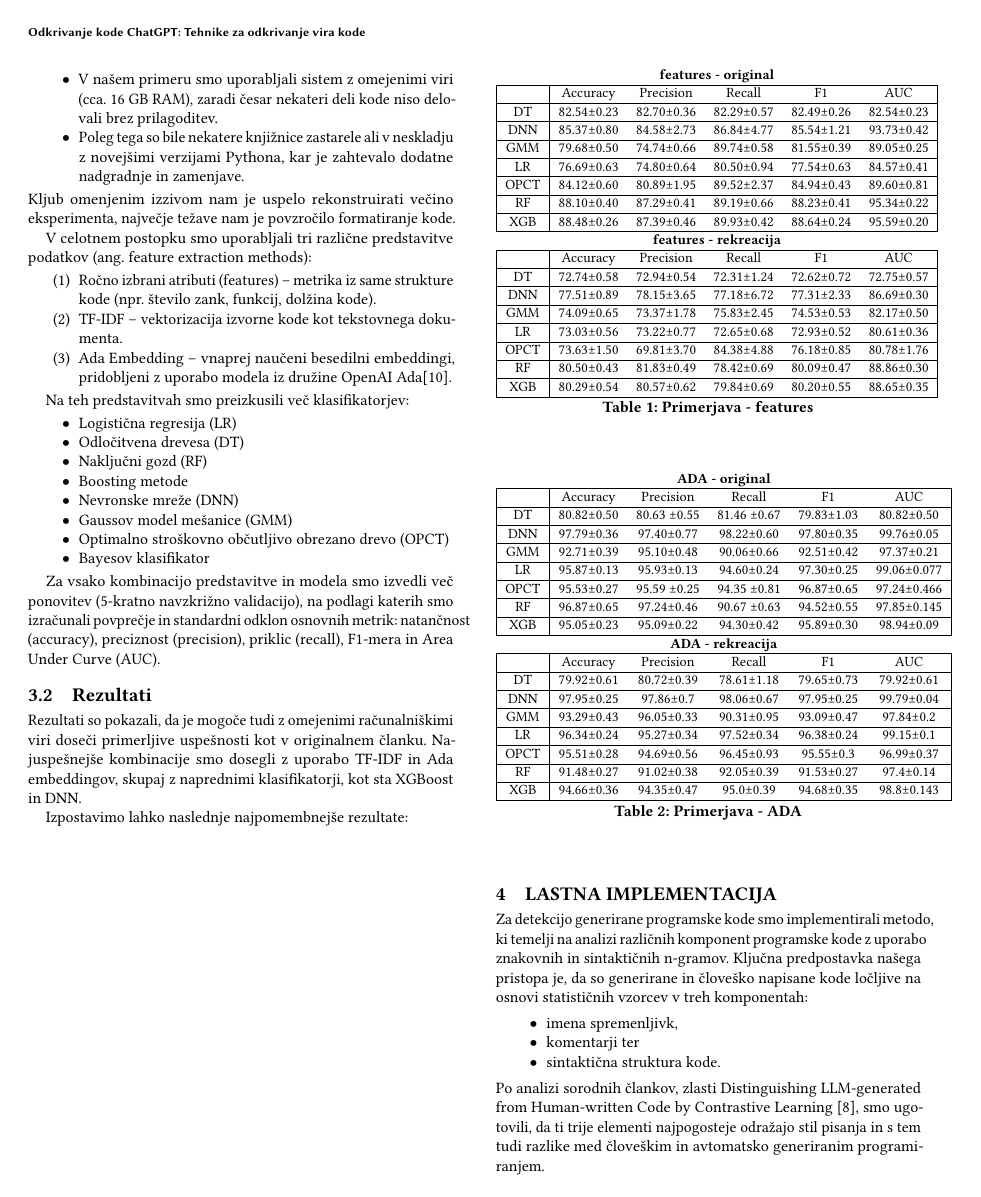
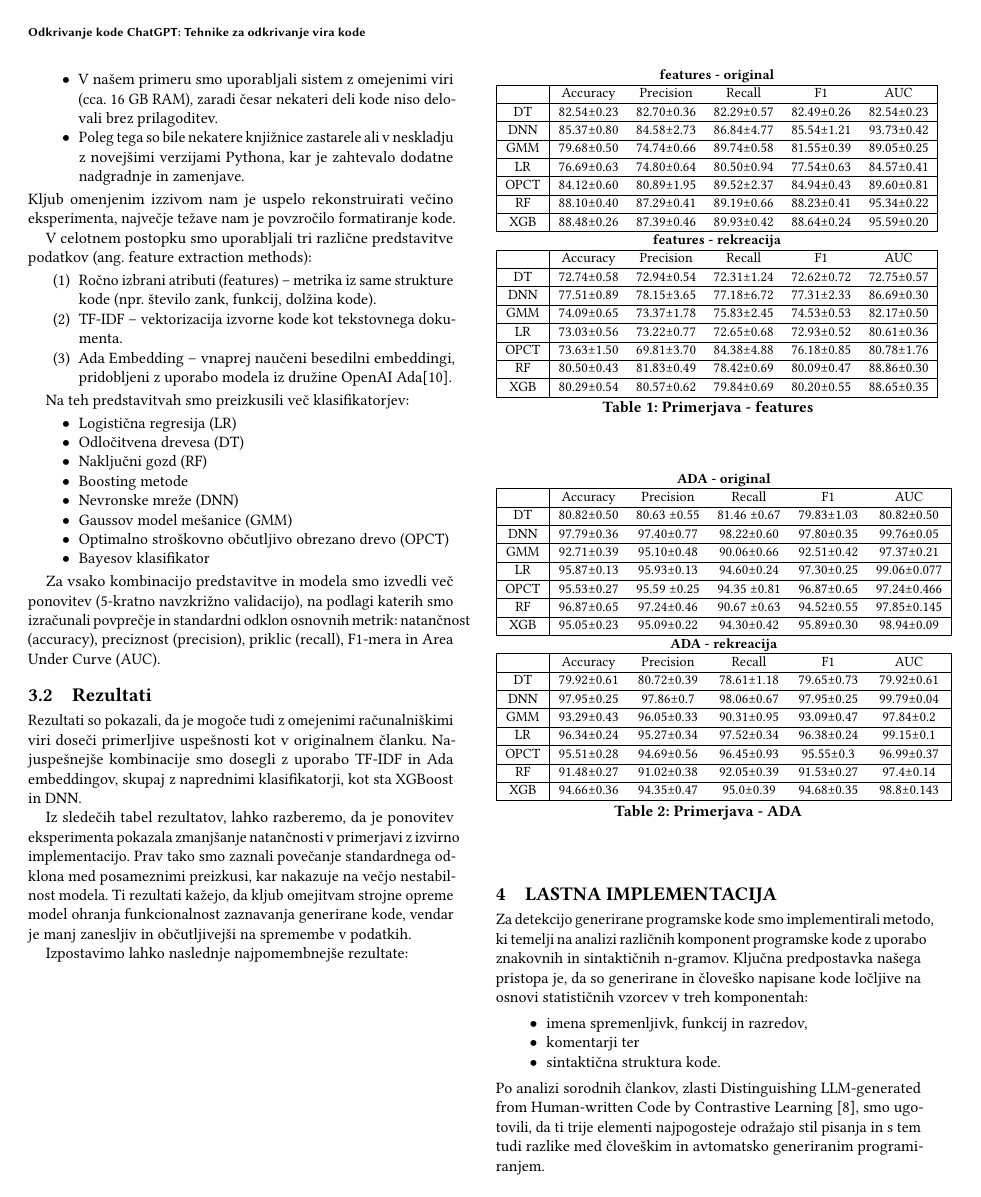
Before and after one commit to LanguageTechnologiesP3/Article, a LaTeX paper (Seminarska.tex): page 3 of 5. The pictures show the PDF file Seminarska.pdf that the author committed with the source.

Commit message:
Popravki 1

```diff
--- a/Seminarska.tex
+++ b/Seminarska.tex
@@ -177,6 +177,8 @@ Za vsako kombinacijo predstavitve in modela smo izvedli več ponovitev (5-kratno
 \subsection{Rezultati}
 Rezultati so pokazali, da je mogoče tudi z omejenimi računalniškimi viri doseči primerljive uspešnosti kot v originalnem članku. Najuspešnejše kombinacije smo dosegli z uporabo \acrshort{TF-IDF} in Ada embeddingov, skupaj z naprednimi klasifikatorji, kot sta XGBoost in \acrshort{DNN}.
 
+Iz sledečih tabel rezultatov, lahko razberemo, da je ponovitev eksperimenta pokazala zmanjšanje natančnosti v primerjavi z izvirno implementacijo. Prav tako smo zaznali povečanje standardnega odklona med posameznimi preizkusi, kar nakazuje na večjo nestabilnost modela. Ti rezultati kažejo, da kljub omejitvam strojne opreme model ohranja funkcionalnost zaznavanja generirane kode, vendar je manj zanesljiv in občutljivejši na spremembe v podatkih.
+
 Izpostavimo lahko naslednje najpomembnejše rezultate:\\
 \begin{table}[h!]
 	\centering
@@ -197,7 +199,7 @@ Izpostavimo lahko naslednje najpomembnejše rezultate:\\
 		\hline
 		OPCT & 84.12±0.60 & 80.89±1.95 &  89.52±2.37 & 84.94±0.43 & 89.60±0.81\\
 		\hline
-		RF & 88.10±0.40 &  87.29±0.41 & 89.19±0.66 & 88.23±0.41 & 95.34±0.22\\
+		\textbf{RF} & \textbf{88.10±0.40} &  \textbf{87.29±0.41} & \textbf{89.19±0.66} & \textbf{88.23±0.41} & \textbf{95.34±0.22}\\
 		\hline
 		XGB & 88.48±0.26 & 87.39±0.46 & 89.93±0.42 & 88.64±0.24 & 95.59±0.20\\
 		\hline
@@ -215,7 +217,7 @@ Izpostavimo lahko naslednje najpomembnejše rezultate:\\
 		\hline
 		OPCT & 73.63±1.50 & 69.81±3.70 & 84.38±4.88 & 76.18±0.85 & 80.78±1.76\\
 		\hline
-		RF & 80.50±0.43 & 81.83±0.49 & 78.42±0.69 & 80.09±0.47 & 88.86±0.30\\
+		\textbf{RF} & \textbf{80.50±0.43} & \textbf{81.83±0.49} & \textbf{78.42±0.69} & \textbf{80.09±0.47} & \textbf{88.86±0.30}\\
 		\hline
 		XGB &  80.29±0.54 & 80.57±0.62 & 79.84±0.69 & 80.20±0.55 & 88.65±0.35\\
 		\hline
@@ -235,7 +237,7 @@ Izpostavimo lahko naslednje najpomembnejše rezultate:\\
 		DT &  80.82±0.50 & 80.63 ±0.55 &
 		81.46 ±0.67 & 79.83±1.03 & 80.82±0.50\\
 		\hline
-		DNN & 97.79±0.36 & 97.40±0.77 & 98.22±0.60 & 97.80±0.35 & 99.76±0.05\\
+		\textbf{DNN} & \textbf{97.79±0.36} & \textbf{97.40±0.77} & \textbf{98.22±0.60} & \textbf{97.80±0.35} & \textbf{99.76±0.05}\\
 		\hline
 		GMM & 92.71±0.39 & 95.10±0.48 & 90.06±0.66 & 92.51±0.42 & 97.37±0.21\\
 		\hline
@@ -254,7 +256,7 @@ Izpostavimo lahko naslednje najpomembnejše rezultate:\\
 		\hline
 		DT & 79.92±0.61 & 80.72±0.39 & 78.61±1.18 & 79.65±0.73 & 79.92±0.61\\
 		\hline
-		DNN & 97.95±0.25 & 97.86±0.7 & 98.06±0.67 & 97.95±0.25 & 99.79±0.04\\
+		\textbf{DNN} & \textbf{97.95±0.25} & \textbf{97.86±0.7} & \textbf{98.06±0.67} & \textbf{97.95±0.25} & \textbf{99.79±0.04}\\
 		\hline
 		GMM & 93.29±0.43 & 96.05±0.33 & 90.31±0.95 & 93.09±0.47 & 97.84±0.2\\
 		\hline
@@ -292,7 +294,7 @@ Izpostavimo lahko naslednje najpomembnejše rezultate:\\
 		\hline
 		RF &  98.04±0.11 & 98.04±0.11 & 97.77±0.18 & 98.31±0.23 & 99.72±0.05\\
 		\hline
-		XGB &  8.28±0.09 & 97.87±0.15 & 98.70±0.22 & 98.28±0.09 & 99.84±0.02\\
+		\textbf{XGB} &  \textbf{98.28±0.09} & \textbf{97.87±0.15} & \textbf{98.70±0.22} & \textbf{98.28±0.09} & \textbf{99.84±0.02}\\
 		\hline
 		\multicolumn{6}{c}{\textbf{TF-IDF - rekreacija}}\\
 		\hline
@@ -321,7 +323,7 @@ Izpostavimo lahko naslednje najpomembnejše rezultate:\\
 \section{Lastna implementacija}
 Za detekcijo generirane programske kode smo implementirali metodo, ki temelji na analizi različnih komponent programske kode z uporabo znakovnih in sintaktičnih n-gramov. Ključna predpostavka našega pristopa je, da so generirane in človeško napisane kode ločljive na osnovi statističnih vzorcev v treh komponentah:
 \begin{itemize}
-	\item imena spremenljivk,
+	\item imena spremenljivk, funkcij in razredov,
 	\item komentarji ter
 	\item sintaktična struktura kode.
 \end{itemize}
```
Also changed, not shown: Seminarska.pdf, Seminarska.tex (19 more changed lines), 4 other files.
